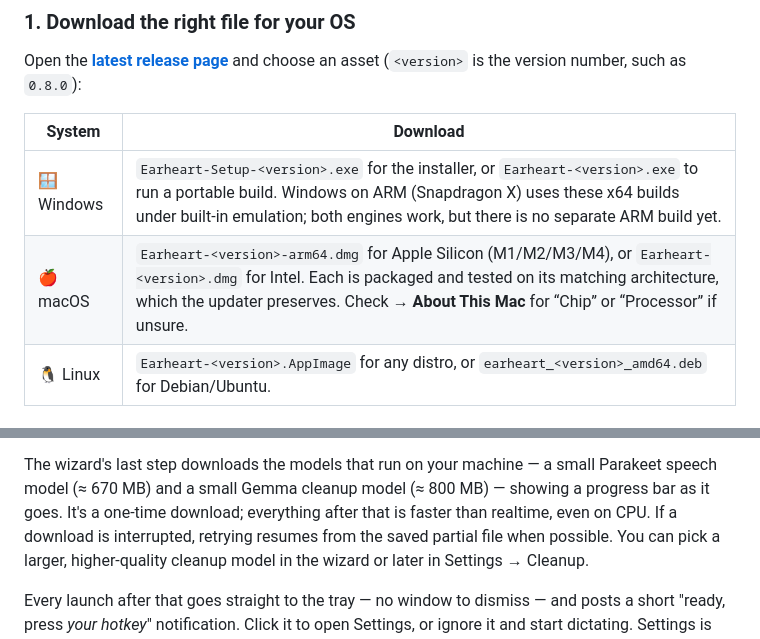
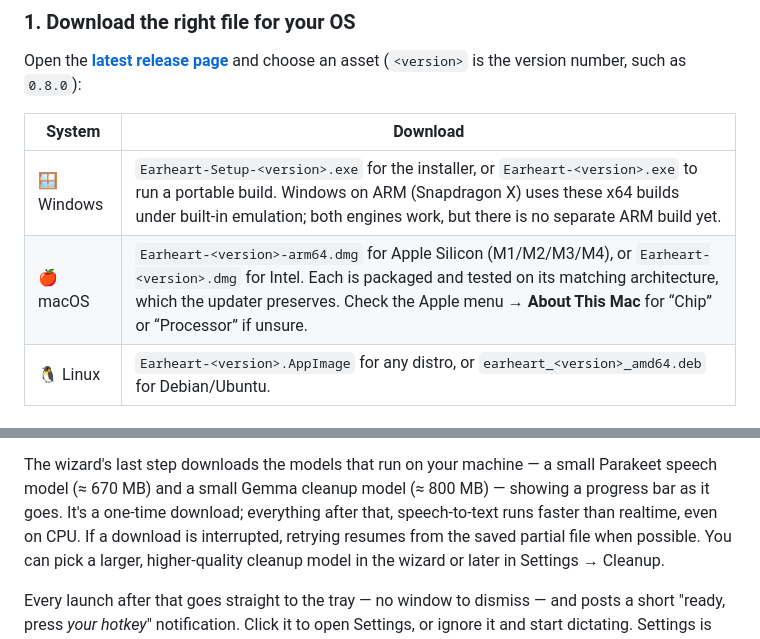
Before and after one commit to cleanunicorn/earheart, a Markdown page: README.md, 2 parts joined by grey strips. Drawn GitHub-style.

```diff
--- a/README.md
+++ b/README.md
@@ -158,7 +153,7 @@ and choose an asset (`<version>` is the version number, such as `0.8.0`):
 | System | Download |
 | --- | --- |
 | 🪟 Windows | `Earheart-Setup-<version>.exe` for the installer, or `Earheart-<version>.exe` to run a portable build. Windows on ARM (Snapdragon X) uses these x64 builds under built-in emulation; both engines work, but there is no separate ARM build yet. |
-| 🍎 macOS | `Earheart-<version>-arm64.dmg` for Apple Silicon (M1/M2/M3/M4), or `Earheart-<version>.dmg` for Intel. Each is packaged and tested on its matching architecture, which the updater preserves. Check  → **About This Mac** for “Chip” or “Processor” if unsure. |
+| 🍎 macOS | `Earheart-<version>-arm64.dmg` for Apple Silicon (M1/M2/M3/M4), or `Earheart-<version>.dmg` for Intel. Each is packaged and tested on its matching architecture, which the updater preserves. Check the Apple menu → **About This Mac** for “Chip” or “Processor” if unsure. |
 | 🐧 Linux | `Earheart-<version>.AppImage` for any distro, or `earheart_<version>_amd64.deb` for Debian/Ubuntu. |
 
 ### 2. Install it
@@ -254,7 +249,7 @@ Settings → Speech-to-text or Settings → Cleanup.
 The wizard's last step downloads the models that run on your machine — a small
 Parakeet speech model (≈ 670 MB) and a small Gemma cleanup model (≈ 800 MB) —
 showing a progress bar as it goes. It's a one-time download; everything after
-that is faster than realtime, even on CPU. If a download is interrupted,
+that, speech-to-text runs faster than realtime, even on CPU. If a download is interrupted,
 retrying resumes from the saved partial file when possible. You can pick a
 larger, higher-quality cleanup model in the wizard or later in Settings → Cleanup.
 
```
Also changed, not shown: other parts of README.md (+34 -26 lines), docs/agents.md (+11 -9 lines), docs/screenshots/overlay-done.png, docs/screenshots/overlay-recording.png, docs/screenshots/overlay-update.png, 1 other file.
